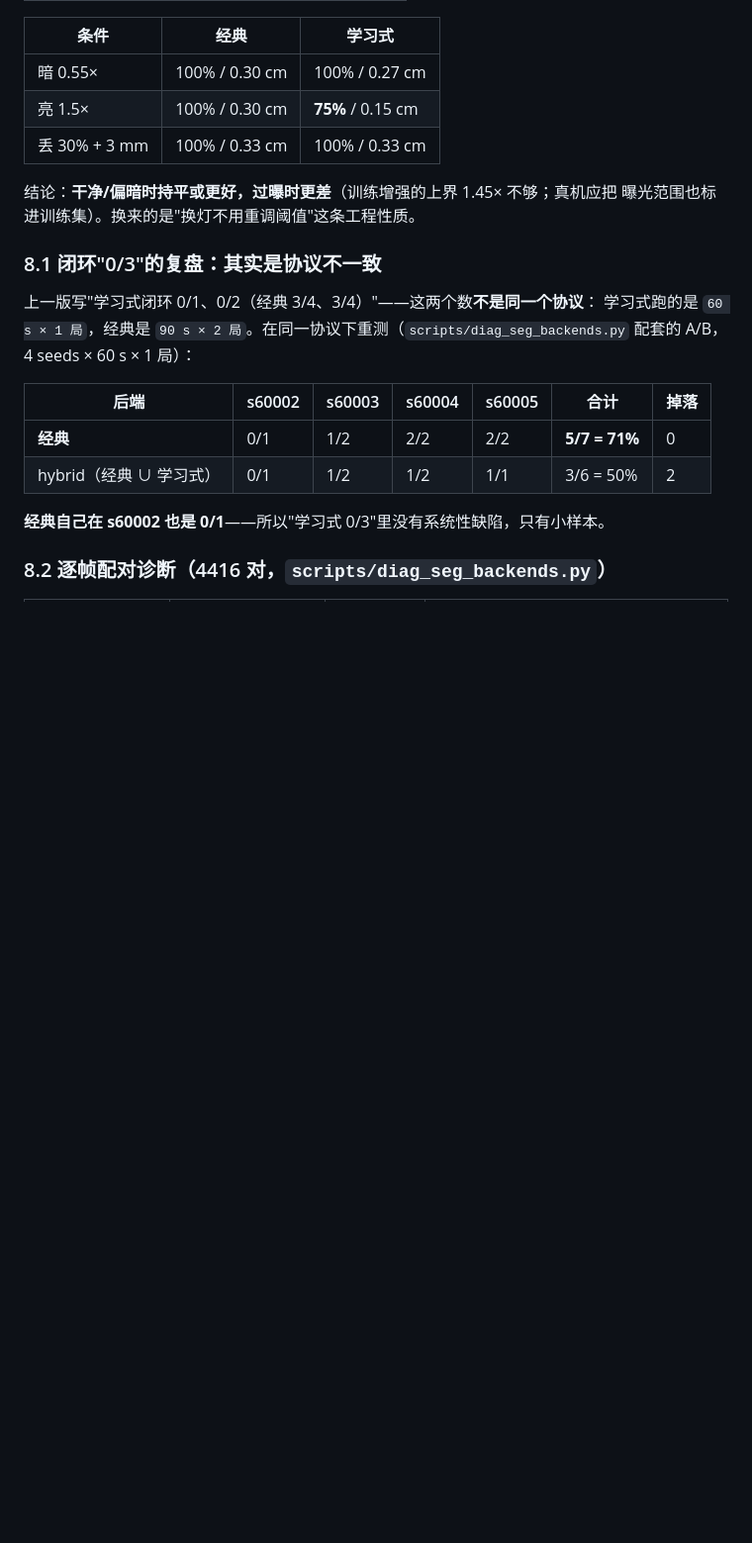
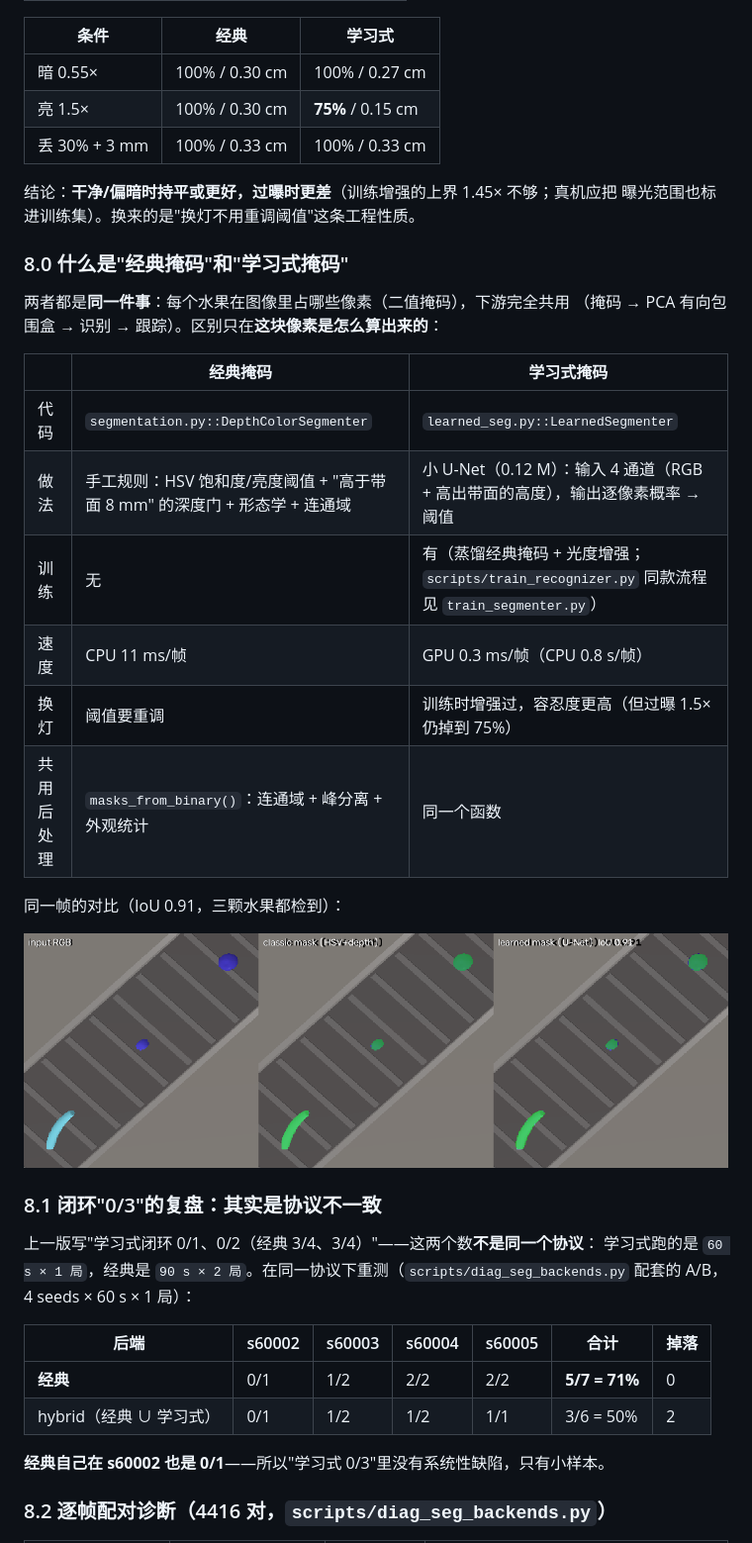
Before and after one commit to linalw/fruitsort, a Markdown page: docs/perception-v2.md, the part around the change. Shown at 99% size. GitHub-like rendering; pictures changed too: docs/media/mask_classic_vs_learned.png (added); blank space fills up the shorter version.

Commit message:
docs: 补'经典掩码 vs 学习式掩码'的说明与同帧对比图（IoU 0.91）

```diff
--- a/docs/perception-v2.md
+++ b/docs/perception-v2.md
@@ -146,6 +146,24 @@ Gemini/RealSense 在深色果皮、反光、遮挡边缘会成片丢深度；掩
 结论：**干净/偏暗时持平或更好，过曝时更差**（训练增强的上界 1.45× 不够；真机应把
 曝光范围也标进训练集）。换来的是"换灯不用重调阈值"这条工程性质。
 
+### 8.0 什么是"经典掩码"和"学习式掩码"
+
+两者都是**同一件事**：每个水果在图像里占哪些像素（二值掩码），下游完全共用
+（掩码 → PCA 有向包围盒 → 识别 → 跟踪）。区别只在**这块像素是怎么算出来的**：
+
+| | 经典掩码 | 学习式掩码 |
+| --- | --- | --- |
+| 代码 | `segmentation.py::DepthColorSegmenter` | `learned_seg.py::LearnedSegmenter` |
+| 做法 | 手工规则：HSV 饱和度/亮度阈值 + "高于带面 8 mm" 的深度门 + 形态学 + 连通域 | 小 U-Net（0.12 M）：输入 4 通道（RGB + 高出带面的高度），输出逐像素概率 → 阈值 |
+| 训练 | 无 | 有（蒸馏经典掩码 + 光度增强；`scripts/train_recognizer.py` 同款流程见 `train_segmenter.py`） |
+| 速度 | CPU 11 ms/帧 | GPU 0.3 ms/帧（CPU 0.8 s/帧） |
+| 换灯 | 阈值要重调 | 训练时增强过，容忍度更高（但过曝 1.5× 仍掉到 75%） |
+| 共用后处理 | `masks_from_binary()`：连通域 + 峰分离 + 外观统计 | 同一个函数 |
+
+同一帧的对比（IoU 0.91，三颗水果都检到）：
+
+![mask](media/mask_classic_vs_learned.png)
+
 ### 8.1 闭环"0/3"的复盘：其实是**协议不一致**
 
 上一版写"学习式闭环 0/1、0/2（经典 3/4、3/4）"——这两个数**不是同一个协议**：
```
